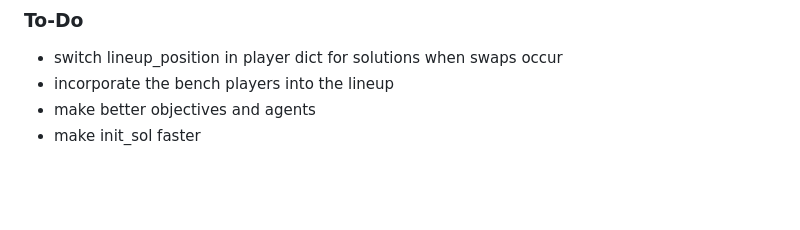
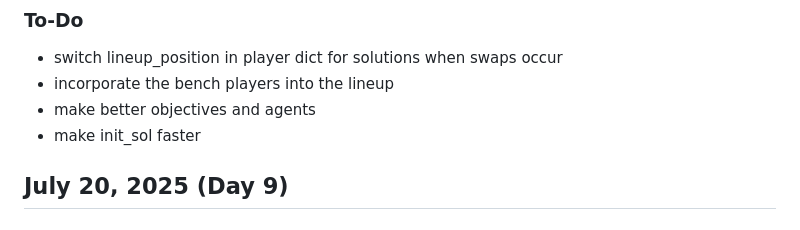
Before and after one commit to timmymatten/MLBLineupOptimization, a Markdown page: logs/log.md, the part around one of its changes. Rendered like a GitHub page; blank space fills up the shorter version.

```diff
--- a/logs/log.md
+++ b/logs/log.md
@@ -124,3 +124,5 @@ solution = {
 - incorporate the bench players into the lineup
 - make better objectives and agents
 - make init_sol faster
+
+## July 20, 2025 (Day 9)
```
Also changed, not shown: other parts of logs/log.md (+3 -3 lines).
